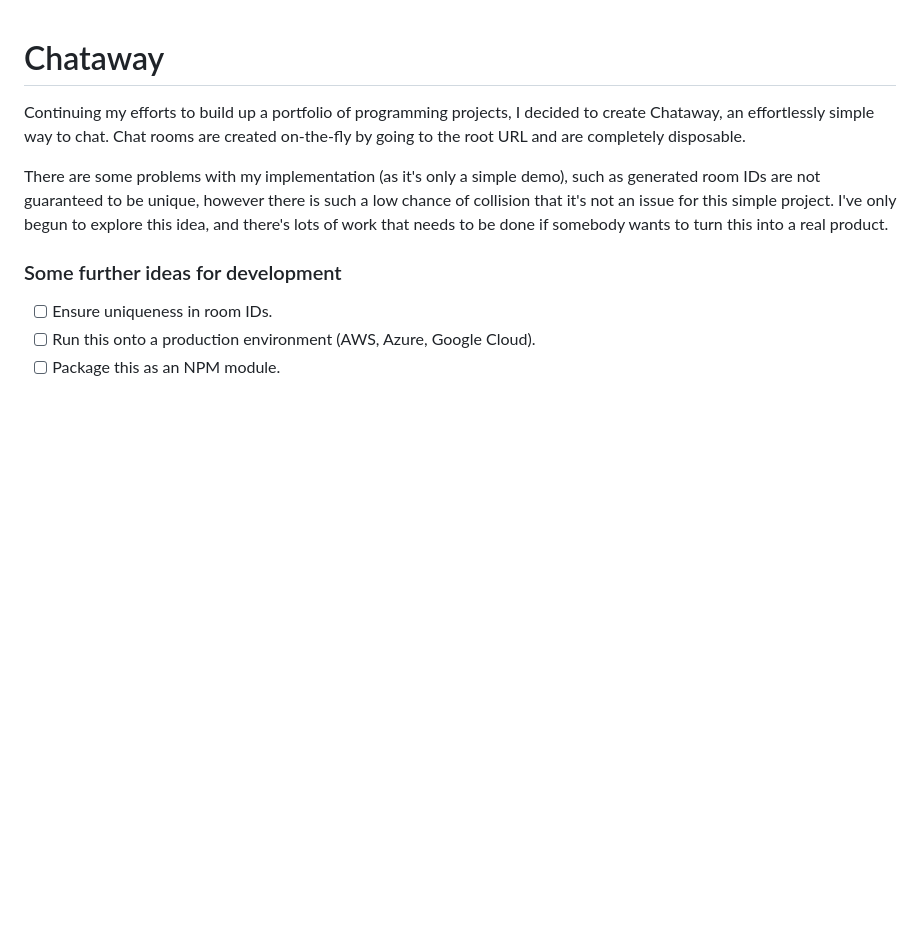
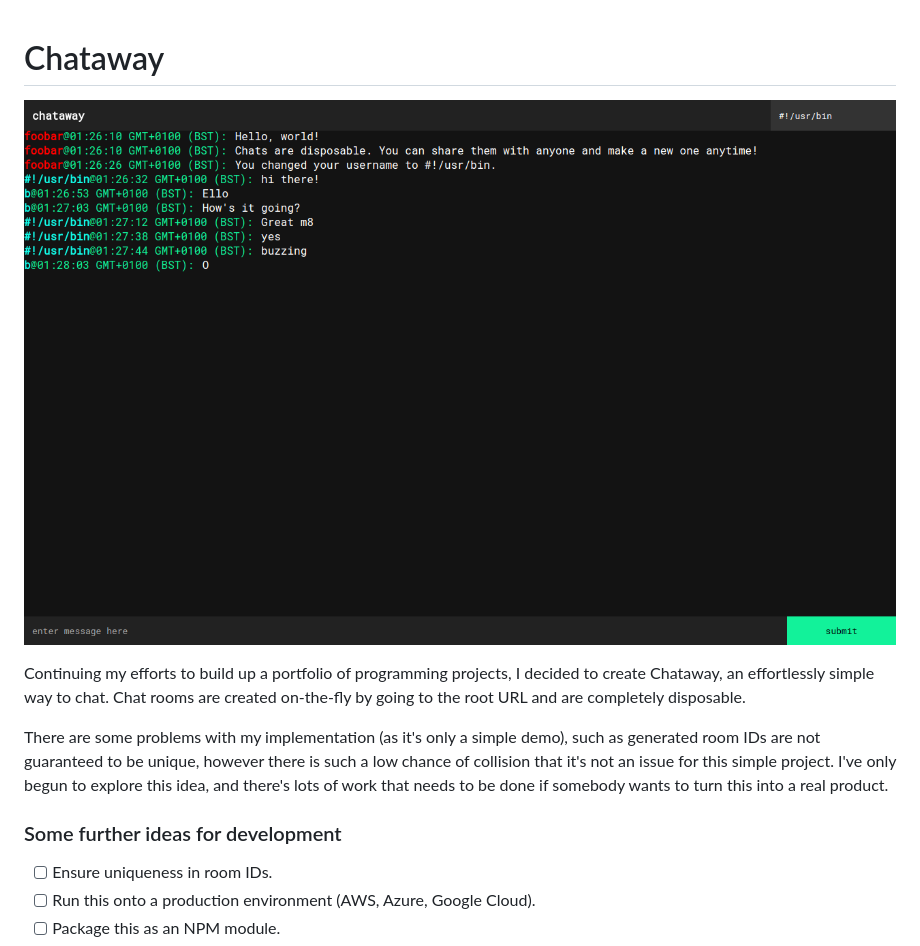
Before and after one commit to aaaab/chataway, a Markdown page: README.md, the part around the change. Drawn GitHub-style; pictures changed too: assets/screenshot.png (added); blank space fills up the shorter version.

Commit message:
Added chataway screenshot

```diff
--- a/README.md
+++ b/README.md
@@ -1,4 +1,6 @@
 # Chataway
+
+![Chataway Screenshot](assets/screenshot.png?raw=true)
 
 Continuing my efforts to build up a portfolio of programming projects, I decided
 to create Chataway, an effortlessly simple way to chat. Chat rooms are created
```
